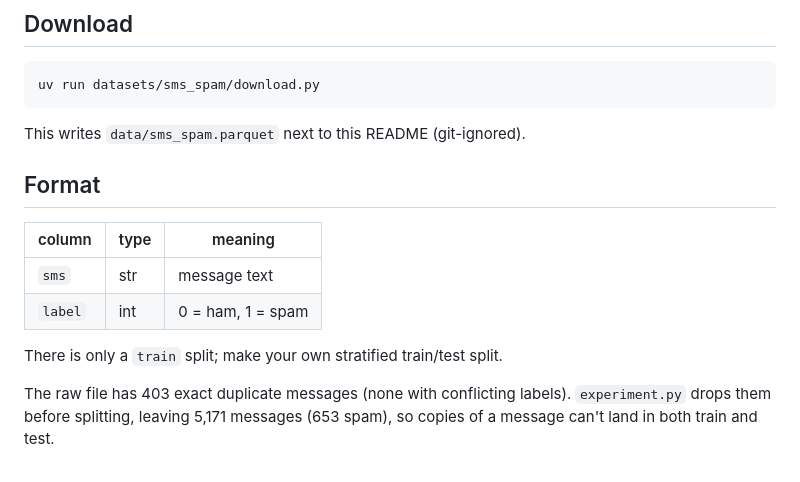
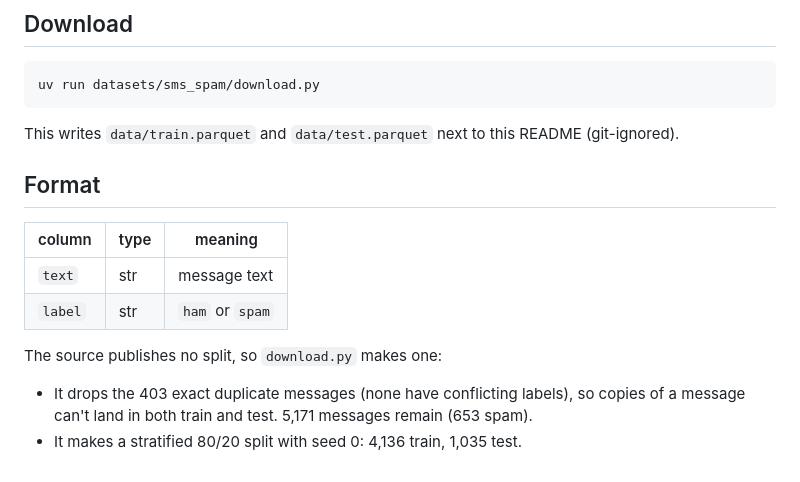
Before and after one commit to GersiD/LLSVM, a Markdown page: datasets/sms_spam/README.md, the part around the change. GitHub-like rendering.

````diff
--- a/datasets/sms_spam/README.md
+++ b/datasets/sms_spam/README.md
@@ -12,17 +12,19 @@
 uv run datasets/sms_spam/download.py
 ```
 
-This writes `data/sms_spam.parquet` next to this README (git-ignored).
+This writes `data/train.parquet` and `data/test.parquet` next to this README
+(git-ignored).
 
 ## Format
 
-| column  | type | meaning              |
-|---------|------|----------------------|
-| `sms`   | str  | message text         |
-| `label` | int  | 0 = ham, 1 = spam    |
+| column  | type | meaning          |
+|---------|------|------------------|
+| `text`  | str  | message text     |
+| `label` | str  | `ham` or `spam`  |
 
-There is only a `train` split; make your own stratified train/test split.
+The source publishes no split, so `download.py` makes one:
 
-The raw file has 403 exact duplicate messages (none with conflicting labels).
-`experiment.py` drops them before splitting, leaving 5,171 messages (653 spam),
-so copies of a message can't land in both train and test.
+- It drops the 403 exact duplicate messages (none have conflicting labels), so
+  copies of a message can't land in both train and test. 5,171 messages remain
+  (653 spam).
+- It makes a stratified 80/20 split with seed 0: 4,136 train, 1,035 test.
````
Also changed, not shown: README.md (+1 -0 lines), datasets/emotion/README.md (added, +29 -0 lines), plots/emotion_minilm.png (added), plots/sms_spam_minilm.png, 5 other files.
